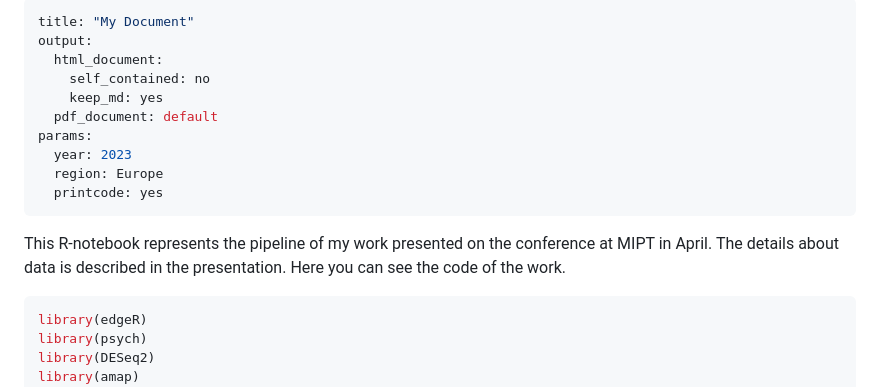
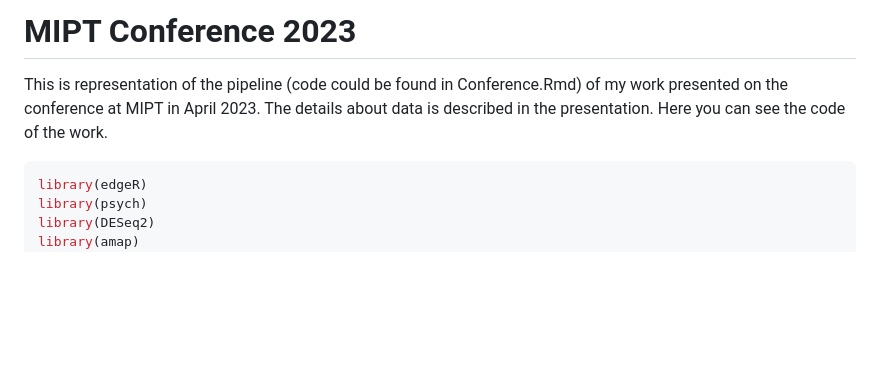
Before and after one commit to Vanamusk/Conference, a Markdown page: Conference/README.md, the part around the change. Rendered like a GitHub page; blank space fills up the shorter version.

````diff
--- a/Conference/Conference.md
+++ b/Conference/README.md
@@ -1,17 +1,6 @@
----
-title: "My Document"
-output:
-  html_document:
-    self_contained: no
-    keep_md: yes
-  pdf_document: default
-params:
-  year: 2023
-  region: Europe
-  printcode: yes
----
+# MIPT Conference 2023
 
-This R-notebook represents the pipeline of my work presented on the conference at MIPT in April. The details about data is described in the presentation. Here you can see the code of the work.
+This is representation of the pipeline (code could be found in Conference.Rmd) of my work presented on the conference at MIPT in April 2023. The details about data is described in the presentation. Here you can see the code of the work.
 
 
 ```r
````
